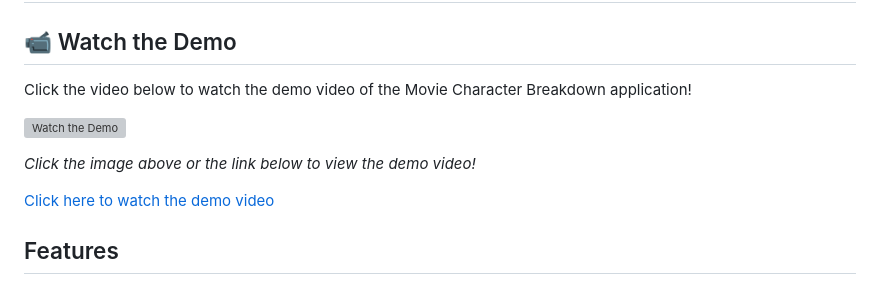
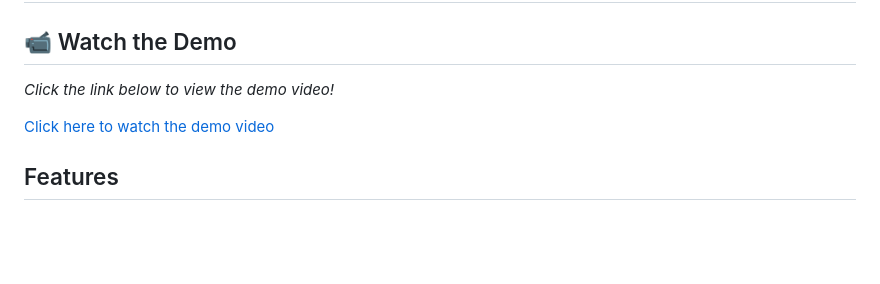
Before and after one commit to LP-THE-CODER/Movie_Character_Breakdown, a Markdown page: README.md, the part around the change. Rendered like a GitHub page; blank space fills up the shorter version; grey boxes are pictures that could not be loaded.

```diff
--- a/README.md
+++ b/README.md
@@ -11,15 +11,9 @@ Welcome to the **Film Pre-Production Analysis App**! 🎬 Dive deep into your fa
 
 ## 📹 Watch the Demo
 
-Click the video below to watch the demo video of the Movie Character Breakdown application!
-
-[![Watch the Demo](![image](https://github.com/user-attachments/assets/f903044d-3cc5-4d68-9b2c-01113ea564e6)
-)](https://lp-the-coder.github.io/Movie_Character_Breakdown/demo.mp4)
-
-*Click the image above or the link below to view the demo video!*
+*Click the link below to view the demo video!*
 
 [Click here to watch the demo video](https://lp-the-coder.github.io/Movie_Character_Breakdown/demo.mp4)
-
 
 
 ## Features
```
